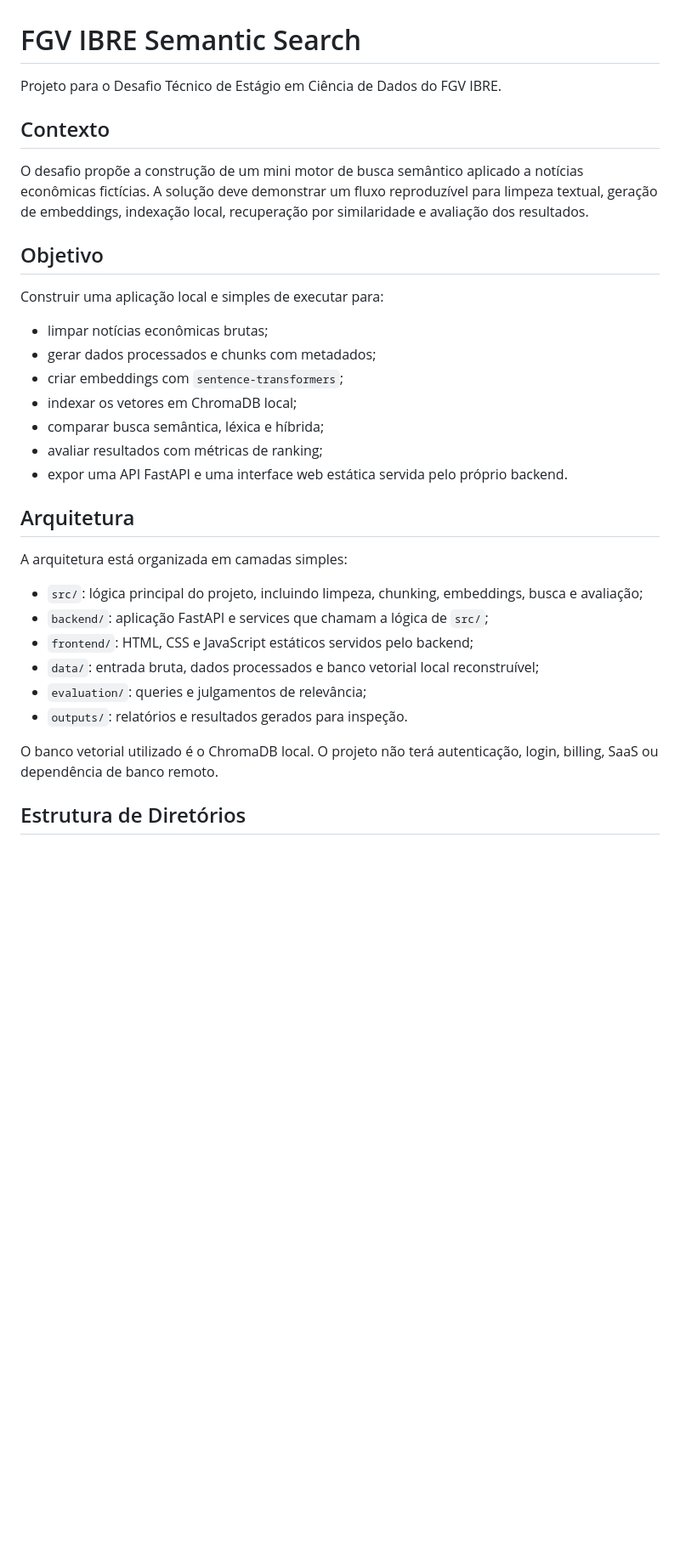
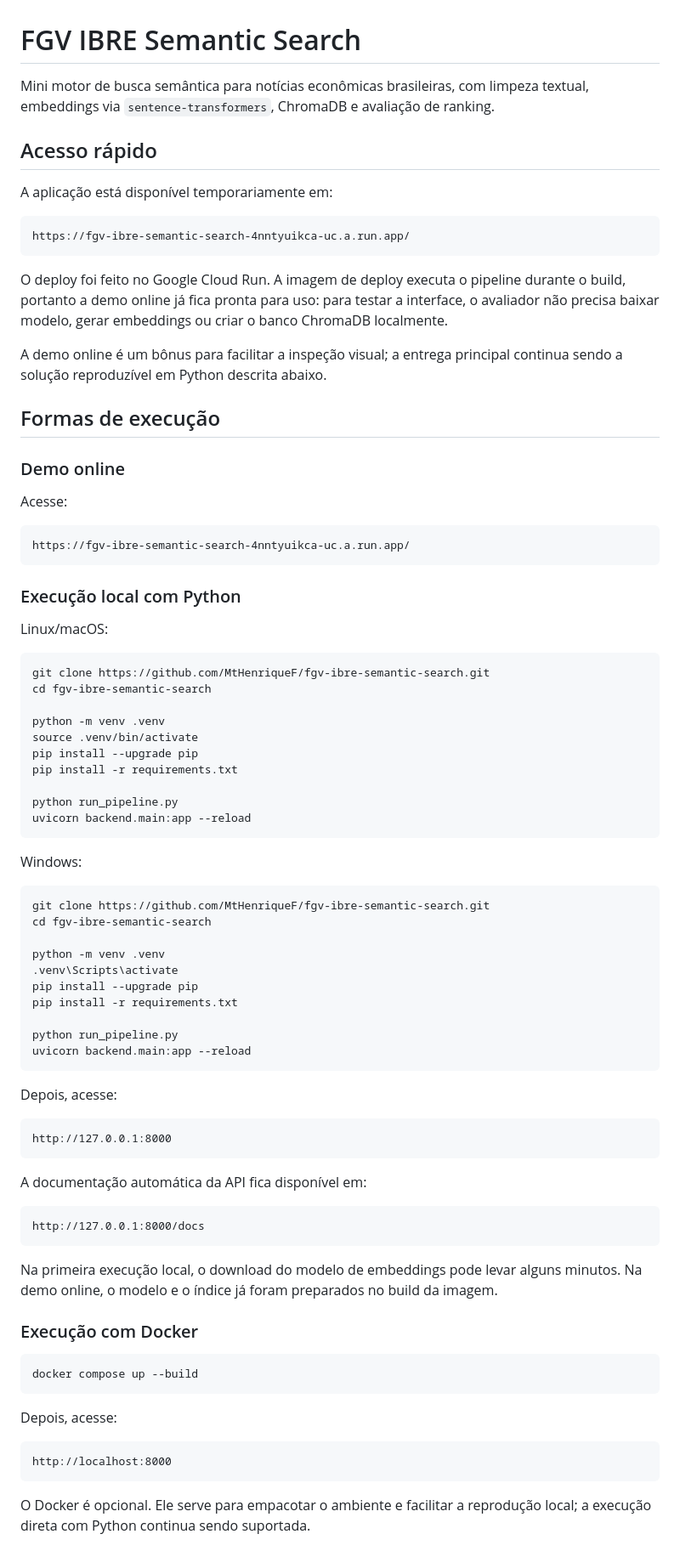
Before and after one commit to MtHenriqueF/fgv-ibre-semantic-search, a Markdown page: README.md, the part around one of its changes. Shown at 85% size. GitHub-like rendering; blank space fills up the shorter version.

````diff
--- a/README.md
+++ b/README.md
@@ -1,34 +1,86 @@
 # FGV IBRE Semantic Search
 
-Projeto para o Desafio Técnico de Estágio em Ciência de Dados do FGV IBRE.
+Mini motor de busca semântica para notícias econômicas brasileiras, com limpeza textual, embeddings via `sentence-transformers`, ChromaDB e avaliação de ranking.
 
-## Contexto
+## Acesso rápido
 
-O desafio propõe a construção de um mini motor de busca semântico aplicado a notícias econômicas fictícias. A solução deve demonstrar um fluxo reproduzível para limpeza textual, geração de embeddings, indexação local, recuperação por similaridade e avaliação dos resultados.
+A aplicação está disponível temporariamente em:
 
-## Objetivo
+```text
+https://fgv-ibre-semantic-search-4nntyuikca-uc.a.run.app/
+```
 
-Construir uma aplicação local e simples de executar para:
+O deploy foi feito no Google Cloud Run. A imagem de deploy executa o pipeline durante o build, portanto a demo online já fica pronta para uso: para testar a interface, o avaliador não precisa baixar modelo, gerar embeddings ou criar o banco ChromaDB localmente.
 
-- limpar notícias econômicas brutas;
-- gerar dados processados e chunks com metadados;
-- criar embeddings com `sentence-transformers`;
-- indexar os vetores em ChromaDB local;
-- comparar busca semântica, léxica e híbrida;
-- avaliar resultados com métricas de ranking;
-- expor uma API FastAPI e uma interface web estática servida pelo próprio backend.
+A demo online é um bônus para facilitar a inspeção visual; a entrega principal continua sendo a solução reproduzível em Python descrita abaixo.
 
-## Arquitetura
+## Formas de execução
 
-A arquitetura está organizada em camadas simples:
+### Demo online
 
-- `src/`: lógica principal do projeto, incluindo limpeza, chunking, embeddings, busca e avaliação;
-- `backend/`: aplicação FastAPI e services que chamam a lógica de `src/`;
-- `frontend/`: HTML, CSS e JavaScript estáticos servidos pelo backend;
-- `data/`: entrada bruta, dados processados e banco vetorial local reconstruível;
-- `evaluation/`: queries e julgamentos de relevância;
-- `outputs/`: relatórios e resultados gerados para inspeção.
+Acesse:
 
-O banco vetorial utilizado é o ChromaDB local. O projeto não terá autenticação, login, billing, SaaS ou dependência de banco remoto.
+```text
+https://fgv-ibre-semantic-search-4nntyuikca-uc.a.run.app/
+```
 
-## Estrutura de Diretórios
+### Execução local com Python
+
+Linux/macOS:
+
+```bash
+git clone https://github.com/MtHenriqueF/fgv-ibre-semantic-search.git
+cd fgv-ibre-semantic-search
+
+python -m venv .venv
+source .venv/bin/activate
+pip install --upgrade pip
+pip install -r requirements.txt
+
+python run_pipeline.py
+uvicorn backend.main:app --reload
+```
+
+Windows:
+
+```powershell
+git clone https://github.com/MtHenriqueF/fgv-ibre-semantic-search.git
+cd fgv-ibre-semantic-search
+
+python -m venv .venv
+.venv\Scripts\activate
+pip install --upgrade pip
+pip install -r requirements.txt
+
+python run_pipeline.py
+uvicorn backend.main:app --reload
+```
+
+Depois, acesse:
+
+```text
+http://127.0.0.1:8000
+```
+
+A documentação automática da API fica disponível em:
+
+```text
+http://127.0.0.1:8000/docs
+```
+
+Na primeira execução local, o download do modelo de embeddings pode levar alguns minutos. Na demo online, o modelo e o índice já foram preparados no build da imagem.
+
+### Execução com Docker
+
+```bash
+docker compose up --build
+```
+
+Depois, acesse:
+
+```text
+http://localhost:8000
+```
+
+O Docker é opcional. Ele serve para empacotar o ambiente e facilitar a reprodução local; a execução direta com Python continua sendo suportada.
+
````
Also changed, not shown: other parts of README.md (+132 -240 lines).
